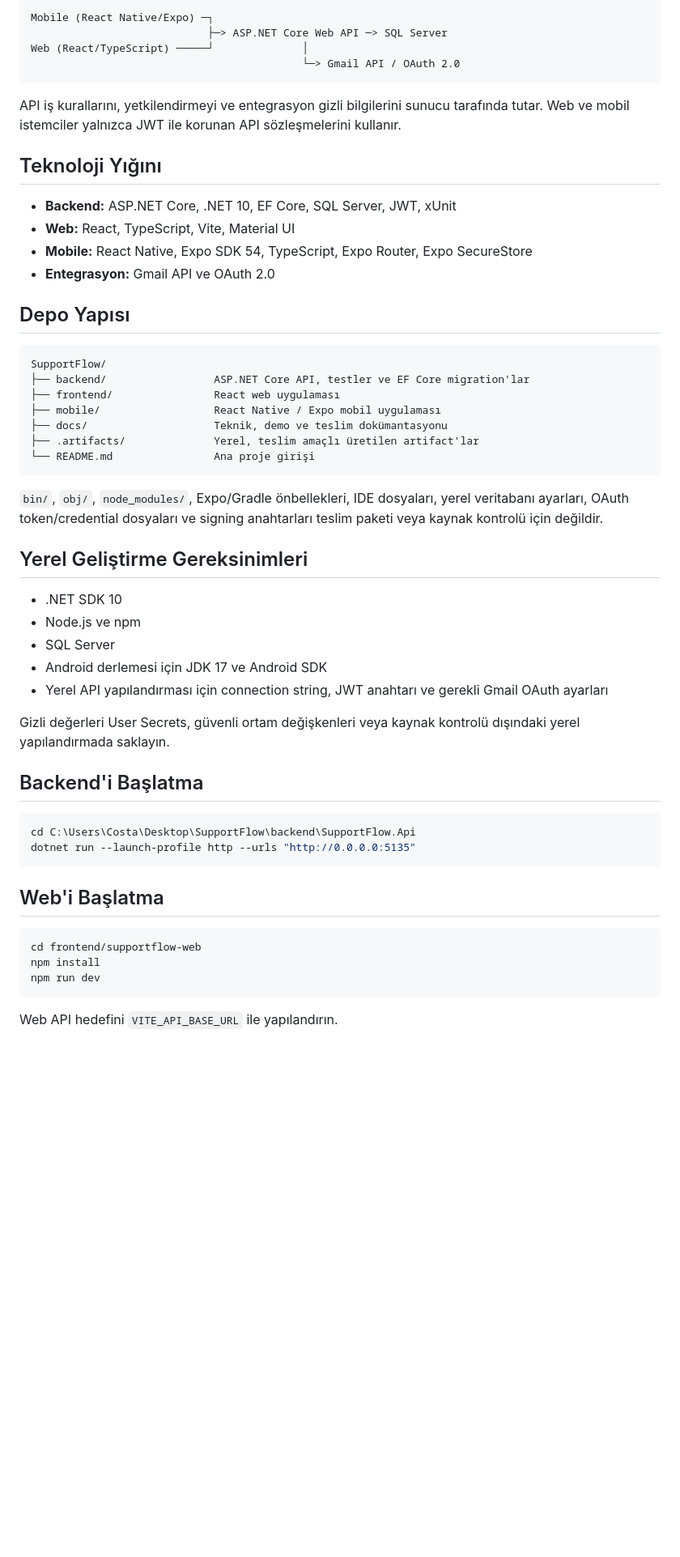
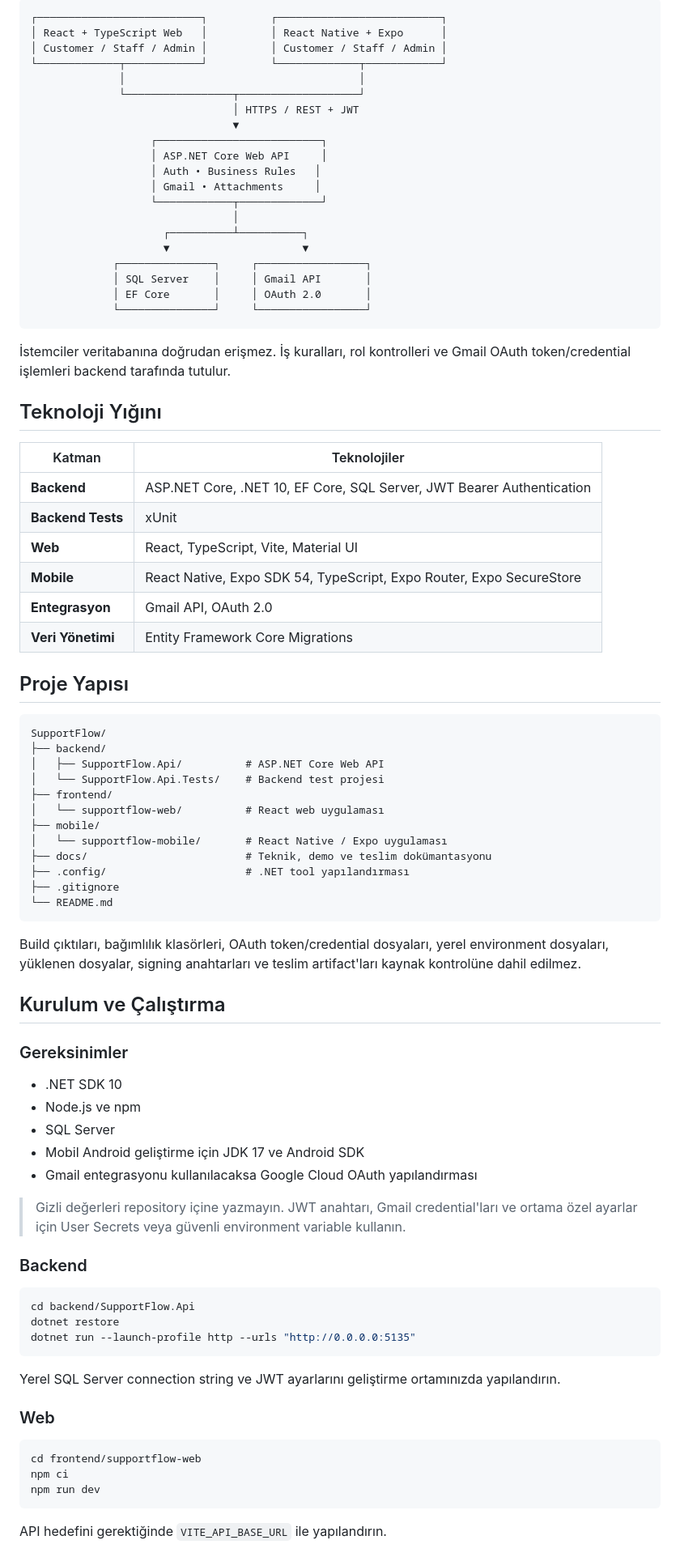
Before and after one commit to ozgurkzlkaya/SupportFlow, a Markdown page: README.md, the part around one of its changes. Shown at 81% size. Rendered like a GitHub page; blank space fills up the shorter version.

Commit message:
docs: improve project README

````diff
--- a/README.md
+++ b/README.md
@@ -30,58 +72,88 @@ Proje; e-posta ve uygulama üzerinden gelen destek taleplerini izlenebilir, yetk
 
 ```text
-Mobile (React Native/Expo) ─┐
-                            ├─> ASP.NET Core Web API ─> SQL Server
-Web (React/TypeScript) ─────┘              │
-                                           └─> Gmail API / OAuth 2.0
+┌──────────────────────────┐          ┌──────────────────────────┐
+│ React + TypeScript Web   │          │ React Native + Expo      │
+│ Customer / Staff / Admin │          │ Customer / Staff / Admin │
+└─────────────┬────────────┘          └─────────────┬────────────┘
+              │                                     │
+              └─────────────────┬───────────────────┘
+                                │ HTTPS / REST + JWT
+                                ▼
+                   ┌──────────────────────────┐
+                   │ ASP.NET Core Web API     │
+                   │ Auth • Business Rules   │
+                   │ Gmail • Attachments     │
+                   └────────────┬─────────────┘
+                                │
+                     ┌──────────┴──────────┐
+                     ▼                     ▼
+             ┌───────────────┐     ┌─────────────────┐
+             │ SQL Server    │     │ Gmail API       │
+             │ EF Core       │     │ OAuth 2.0       │
+             └───────────────┘     └─────────────────┘
 ```
 
-API iş kurallarını, yetkilendirmeyi ve entegrasyon gizli bilgilerini sunucu tarafında tutar. Web ve mobil istemciler yalnızca JWT ile korunan API sözleşmelerini kullanır.
+İstemciler veritabanına doğrudan erişmez. İş kuralları, rol kontrolleri ve Gmail OAuth token/credential işlemleri backend tarafında tutulur.
 
 ## Teknoloji Yığını
 
-- **Backend:** ASP.NET Core, .NET 10, EF Core, SQL Server, JWT, xUnit
-- **Web:** React, TypeScript, Vite, Material UI
-- **Mobile:** React Native, Expo SDK 54, TypeScript, Expo Router, Expo SecureStore
-- **Entegrasyon:** Gmail API ve OAuth 2.0
+| Katman | Teknolojiler |
+| --- | --- |
+| **Backend** | ASP.NET Core, .NET 10, EF Core, SQL Server, JWT Bearer Authentication |
+| **Backend Tests** | xUnit |
+| **Web** | React, TypeScript, Vite, Material UI |
+| **Mobile** | React Native, Expo SDK 54, TypeScript, Expo Router, Expo SecureStore |
+| **Entegrasyon** | Gmail API, OAuth 2.0 |
+| **Veri Yönetimi** | Entity Framework Core Migrations |
 
-## Depo Yapısı
+## Proje Yapısı
 
 ```text
 SupportFlow/
-├── backend/                 ASP.NET Core API, testler ve EF Core migration'lar
-├── frontend/                React web uygulaması
-├── mobile/                  React Native / Expo mobil uygulaması
-├── docs/                    Teknik, demo ve teslim dokümantasyonu
-├── .artifacts/              Yerel, teslim amaçlı üretilen artifact'lar
-└── README.md                Ana proje girişi
+├── backend/
+│   ├── SupportFlow.Api/          # ASP.NET Core Web API
+│   └── SupportFlow.Api.Tests/    # Backend test projesi
+├── frontend/
+│   └── supportflow-web/          # React web uygulaması
+├── mobile/
+│   └── supportflow-mobile/       # React Native / Expo uygulaması
+├── docs/                         # Teknik, demo ve teslim dokümantasyonu
+├── .config/                      # .NET tool yapılandırması
+├── .gitignore
+└── README.md
 ```
 
-`bin/`, `obj/`, `node_modules/`, Expo/Gradle önbellekleri, IDE dosyaları, yerel veritabanı ayarları, OAuth token/credential dosyaları ve signing anahtarları teslim paketi veya kaynak kontrolü için değildir.
+Build çıktıları, bağımlılık klasörleri, OAuth token/credential dosyaları, yerel environment dosyaları, yüklenen dosyalar, signing anahtarları ve teslim artifact'ları kaynak kontrolüne dahil edilmez.
 
-## Yerel Geliştirme Gereksinimleri
+## Kurulum ve Çalıştırma
+
+### Gereksinimler
 
 - .NET SDK 10
 - Node.js ve npm
 - SQL Server
-- Android derlemesi için JDK 17 ve Android SDK
-- Yerel API yapılandırması için connection string, JWT anahtarı ve gerekli Gmail OAuth ayarları
+- Mobil Android geliştirme için JDK 17 ve Android SDK
+- Gmail entegrasyonu kullanılacaksa Google Cloud OAuth yapılandırması
 
-Gizli değerleri User Secrets, güvenli ortam değişkenleri veya kaynak kontrolü dışındaki yerel yapılandırmada saklayın.
+> Gizli değerleri repository içine yazmayın. JWT anahtarı, Gmail credential'ları ve ortama özel ayarlar için User Secrets veya güvenli environment variable kullanın.
 
-## Backend'i Başlatma
+### Backend
 
 ```powershell
-cd C:\Users\Costa\Desktop\SupportFlow\backend\SupportFlow.Api
+cd backend/SupportFlow.Api
+dotnet restore
 dotnet run --launch-profile http --urls "http://0.0.0.0:5135"
 ```
 
-## Web'i Başlatma
+Yerel SQL Server connection string ve JWT ayarlarını geliştirme ortamınızda yapılandırın.
+
+### Web
 
 ```powershell
 cd frontend/supportflow-web
-npm install
+npm ci
 npm run dev
 ```
 
-Web API hedefini `VITE_API_BASE_URL` ile yapılandırın.
+API hedefini gerektiğinde `VITE_API_BASE_URL` ile yapılandırın.
 
````
Also changed, not shown: other parts of README.md (+137 -40 lines).
